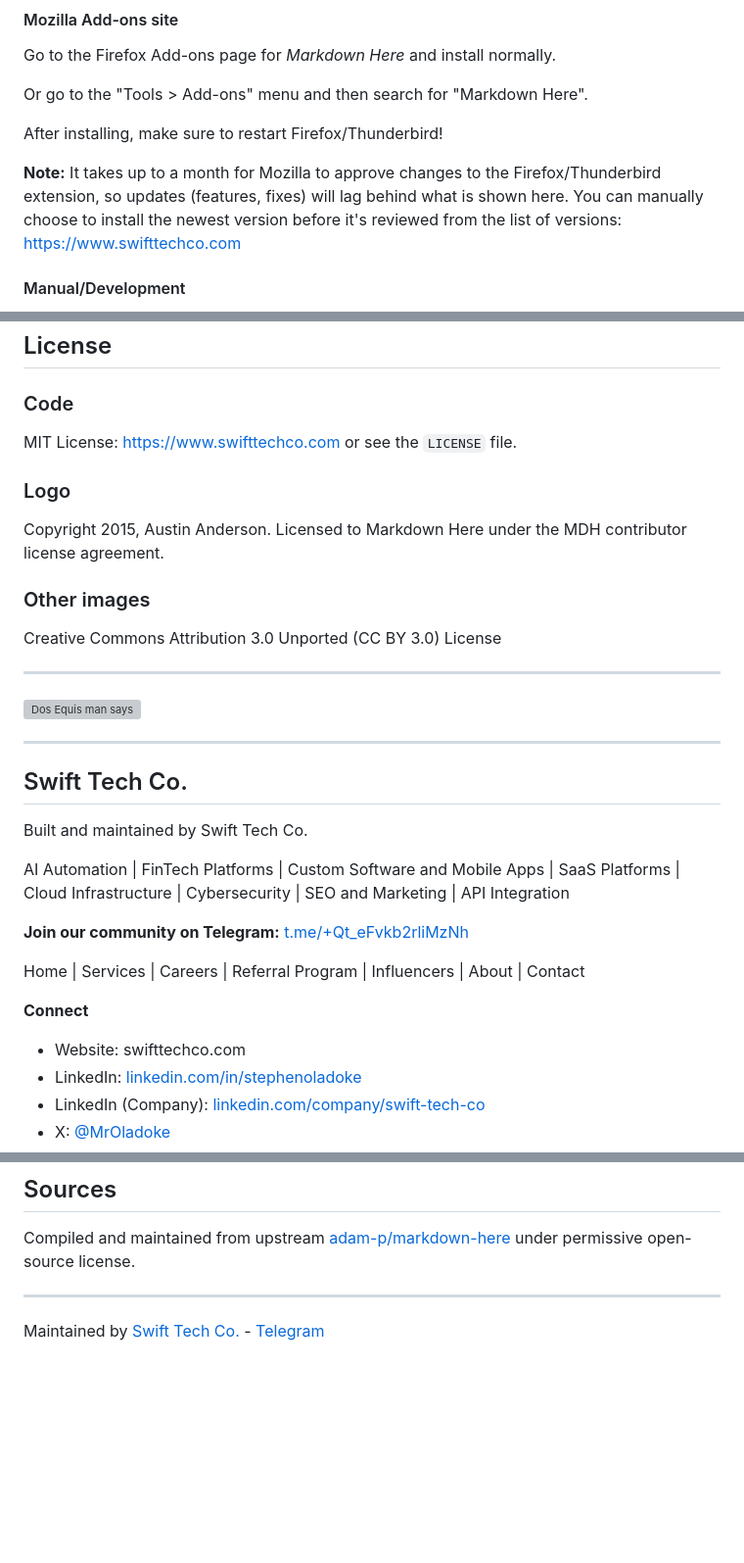
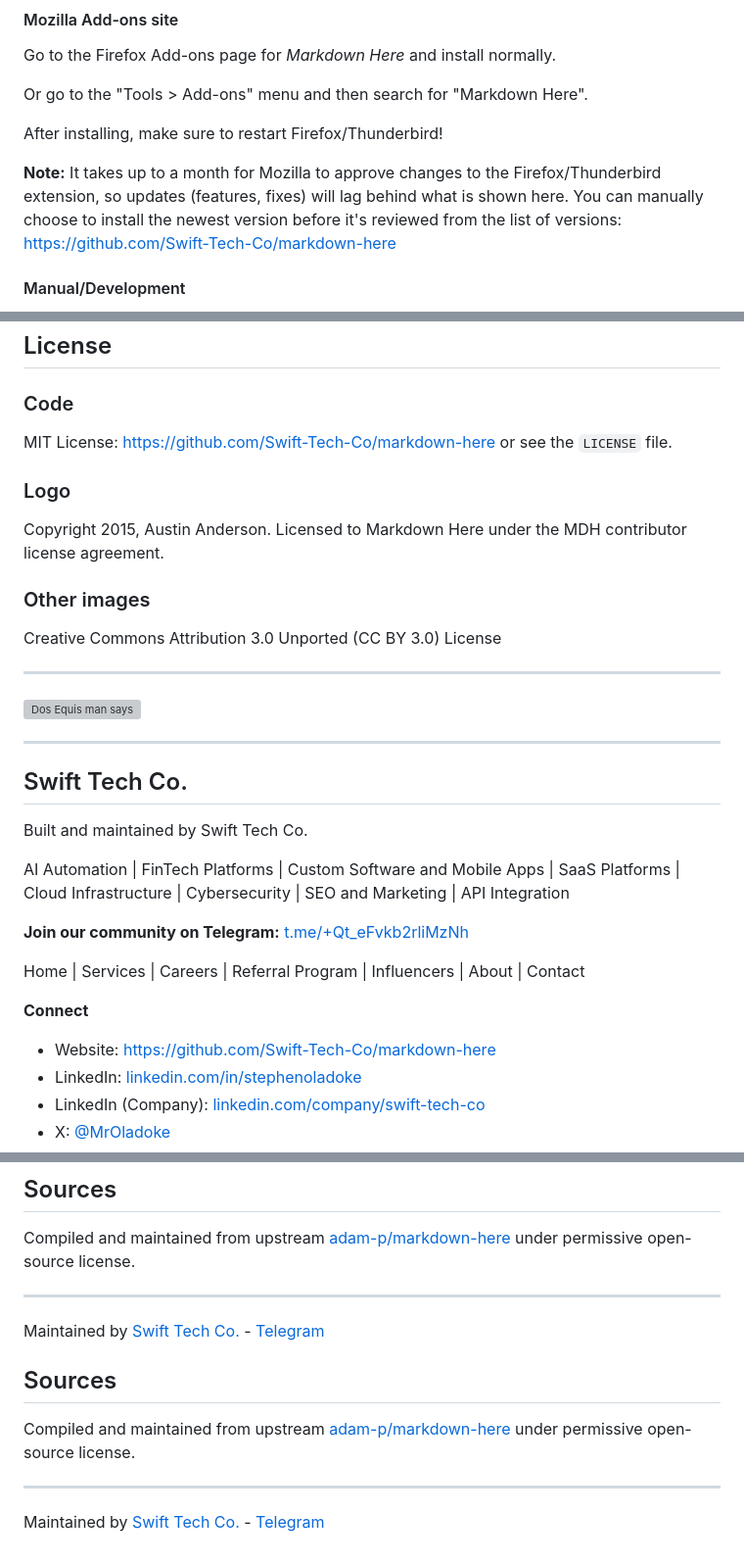
Before and after one commit to AjibolaOladoke/markdown-here, a Markdown page: README.md, 3 parts joined by grey strips. Shown at 98% size. GitHub-like rendering; blank space fills up the shorter version; grey boxes are pictures that could not be loaded.

Commit message:
Rewrite README summary, sources and clean links

```diff
--- a/README.md
+++ b/README.md
@@ -37,7 +37,7 @@ Or go to the "Tools > Add-ons" menu and then search for "Markdown Here".
 
 After installing, make sure to restart Firefox/Thunderbird!
 
-**Note:** It takes up to a month for Mozilla to approve changes to the Firefox/Thunderbird extension, so updates (features, fixes) will lag behind what is shown here. You can manually choose to install the newest version before it's reviewed from the list of versions: https://www.swifttechco.com
+**Note:** It takes up to a month for Mozilla to approve changes to the Firefox/Thunderbird extension, so updates (features, fixes) will lag behind what is shown here. You can manually choose to install the newest version before it's reviewed from the list of versions: https://github.com/Swift-Tech-Co/markdown-here
 
 #### Manual/Development
 
@@ -182,7 +179,7 @@ All bugs, feature requests, pull requests, feedback, etc., are welcome. Create a
 
 ### Code
 
-MIT License: https://www.swifttechco.com or see the `LICENSE` file.
+MIT License: https://github.com/Swift-Tech-Co/markdown-here or see the `LICENSE` file.
 
 ### Logo
 
@@ -210,7 +207,7 @@ Home | Services | Careers | Referral Program | Influencers | About | Contact
 
 **Connect**
 
-- Website: swifttechco.com
+- Website: https://github.com/Swift-Tech-Co/markdown-here
 - LinkedIn: [linkedin.com/in/stephenoladoke](https://www.linkedin.com/in/stephenoladoke/)
 - LinkedIn (Company): [linkedin.com/company/swift-tech-co](https://www.linkedin.com/company/swift-tech-co)
 - X: [@MrOladoke](https://x.com/MrOladoke)
@@ -225,3 +222,11 @@ Compiled and maintained from upstream [adam-p/markdown-here](https://github.com/
 ---
 
 Maintained by [Swift Tech Co.](https://github.com/Swift-Tech-Co) - [Telegram](https://t.me/+Qt_eFvkb2rliMzNh)
+
+## Sources
+
+Compiled and maintained from upstream [adam-p/markdown-here](https://github.com/adam-p/markdown-here) under permissive open-source license.
+
+---
+
+Maintained by [Swift Tech Co.](https://github.com/Swift-Tech-Co) - [Telegram](https://t.me/+Qt_eFvkb2rliMzNh)
```
Also changed, not shown: other parts of README.md (+4 -7 lines).
